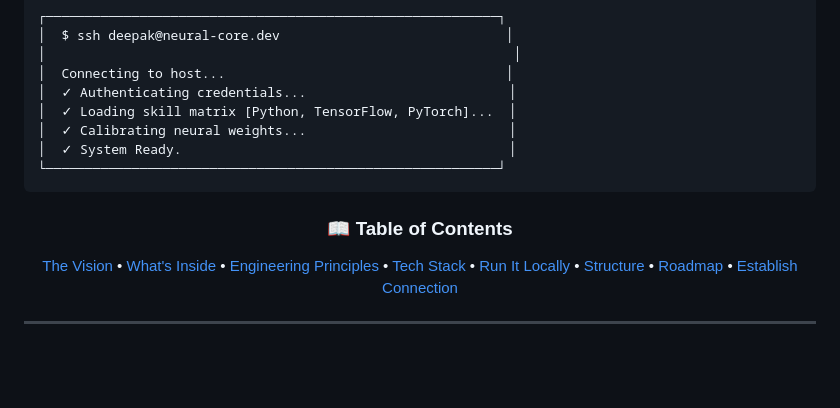
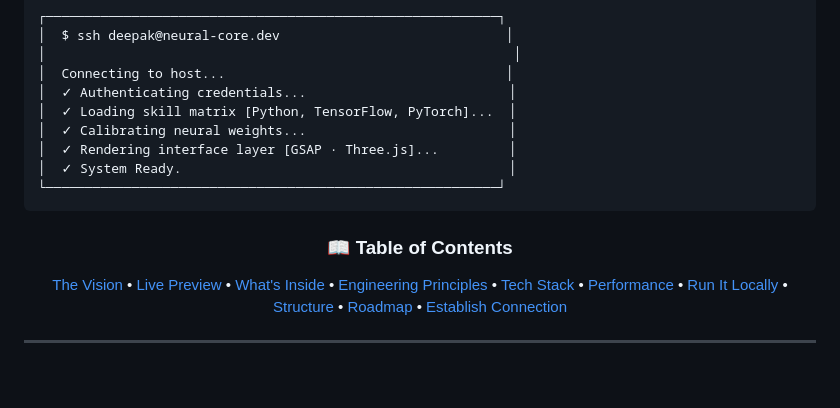
Before and after one commit to D0027/my-portfolio, a Markdown page: README.md, the part around one of its changes. Drawn GitHub-style.

````diff
--- a/README.md
+++ b/README.md
@@ -56,6 +56,7 @@
 │  ✓ Authenticating credentials...                          │
 │  ✓ Loading skill matrix [Python, TensorFlow, PyTorch]...  │
 │  ✓ Calibrating neural weights...                          │
+│  ✓ Rendering interface layer [GSAP · Three.js]...         │
 │  ✓ System Ready.                                          │
 └──────────────────────────────────────────────────────────┘
 ```
@@ -64,7 +65,7 @@
 
 ### 📖 Table of Contents
 
-[The Vision](#-the-vision) • [What's Inside](#️-whats-inside) • [Engineering Principles](#-engineering-principles) • [Tech Stack](#️-tech-stack) • [Run It Locally](#-run-it-locally) • [Structure](#-structure) • [Roadmap](#-roadmap) • [Establish Connection](#-establish-connection)
+[The Vision](#-the-vision) • [Live Preview](#-live-preview) • [What's Inside](#️-whats-inside) • [Engineering Principles](#-engineering-principles) • [Tech Stack](#️-tech-stack) • [Performance](#-performance--quality) • [Run It Locally](#-run-it-locally) • [Structure](#-structure) • [Roadmap](#-roadmap) • [Establish Connection](#-establish-connection)
 
 </div>
 
````
Also changed, not shown: other parts of README.md (+77 -3 lines).
